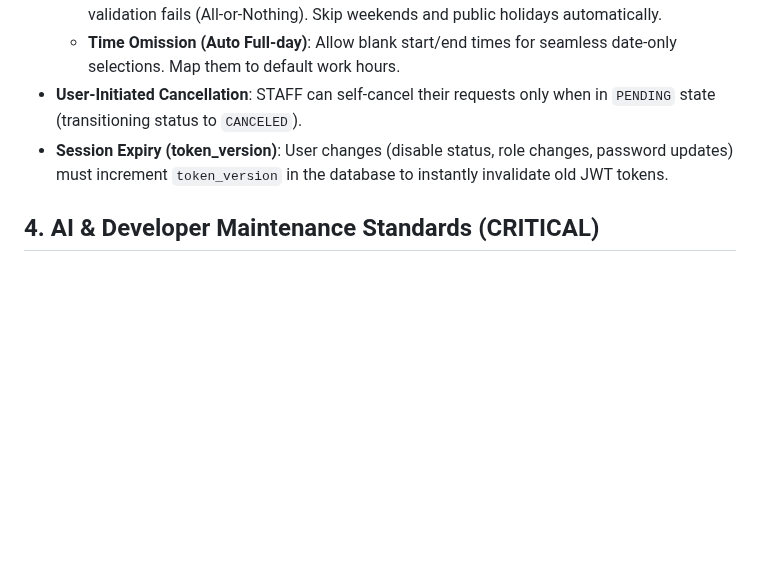
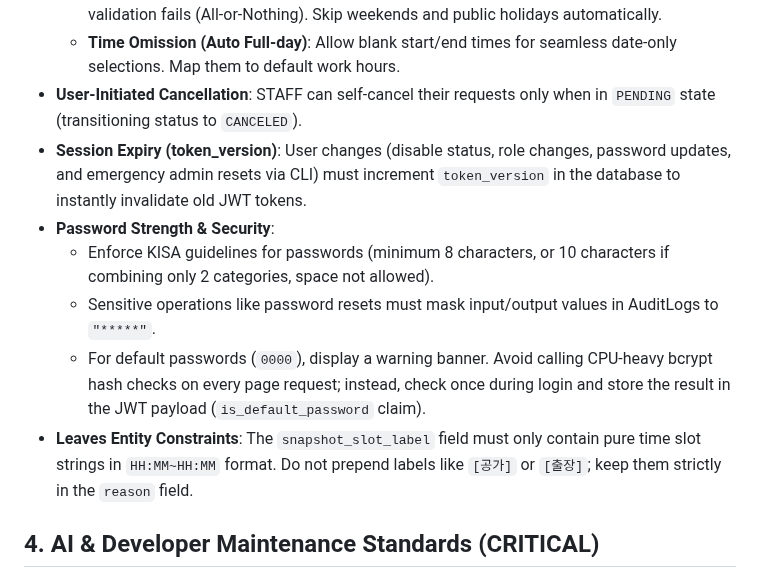
Before and after one commit to ljh3119/SHIM, a Markdown page: GEMINI.md, the part around the change. Rendered like a GitHub page; blank space fills up the shorter version.

Commit message:
docs: GEMINI.md에 KISA 패스워드 규격, default 패스워드 방어 및 Leaves 제약사항 추가

```diff
--- a/GEMINI.md
+++ b/GEMINI.md
@@ -31,7 +31,12 @@ SHIM is a FastAPI-based leave management system designed specifically for closed
   - **Bulk Request**: Process list of dates in a single database transaction. Rollback entirely if any validation fails (All-or-Nothing). Skip weekends and public holidays automatically.
   - **Time Omission (Auto Full-day)**: Allow blank start/end times for seamless date-only selections. Map them to default work hours.
 - **User-Initiated Cancellation**: STAFF can self-cancel their requests only when in `PENDING` state (transitioning status to `CANCELED`).
-- **Session Expiry (token_version)**: User changes (disable status, role changes, password updates) must increment `token_version` in the database to instantly invalidate old JWT tokens.
+- **Session Expiry (token_version)**: User changes (disable status, role changes, password updates, and emergency admin resets via CLI) must increment `token_version` in the database to instantly invalidate old JWT tokens.
+- **Password Strength & Security**:
+  - Enforce KISA guidelines for passwords (minimum 8 characters, or 10 characters if combining only 2 categories, space not allowed).
+  - Sensitive operations like password resets must mask input/output values in AuditLogs to `"*****"`.
+  - For default passwords (`0000`), display a warning banner. Avoid calling CPU-heavy bcrypt hash checks on every page request; instead, check once during login and store the result in the JWT payload (`is_default_password` claim).
+- **Leaves Entity Constraints**: The `snapshot_slot_label` field must only contain pure time slot strings in `HH:MM~HH:MM` format. Do not prepend labels like `[공가]` or `[출장]`; keep them strictly in the `reason` field.
 
 ## 4. AI & Developer Maintenance Standards (CRITICAL)
 - **No Stack Changes**: Do not migrate away from FastAPI or SQLite.
```
